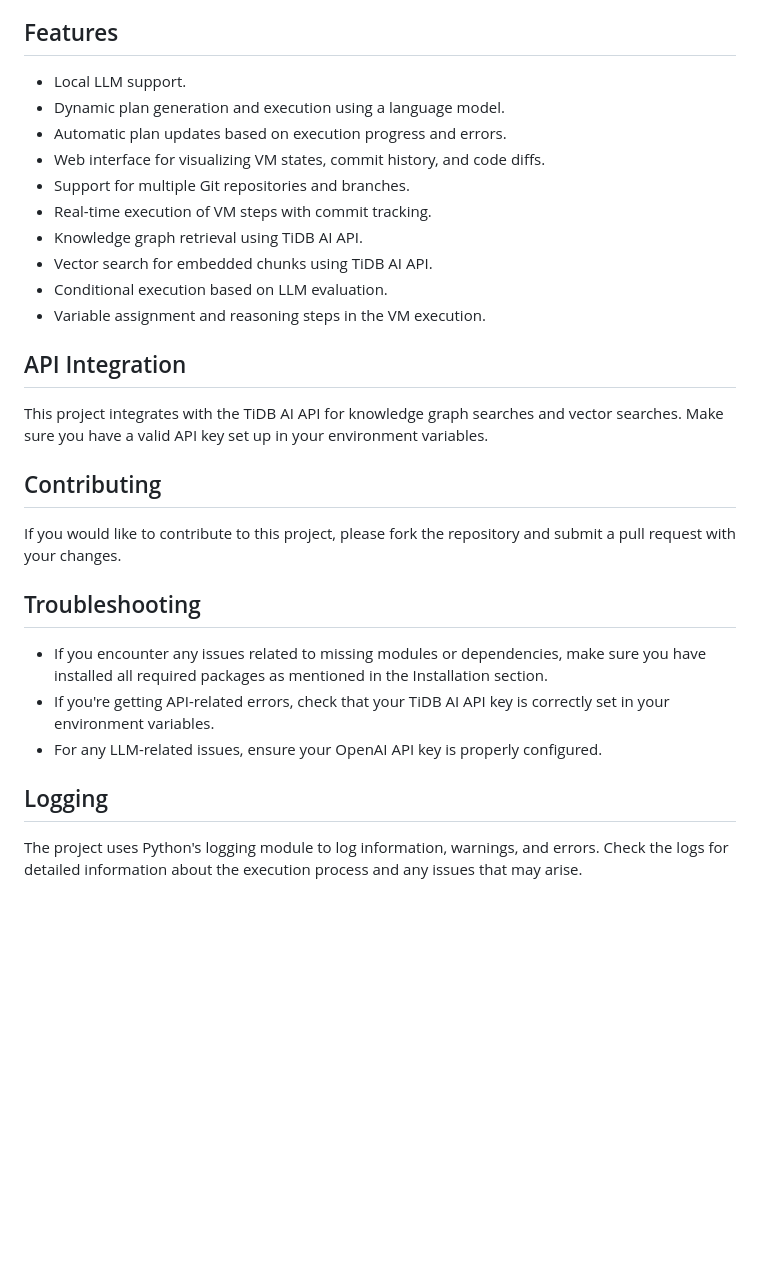
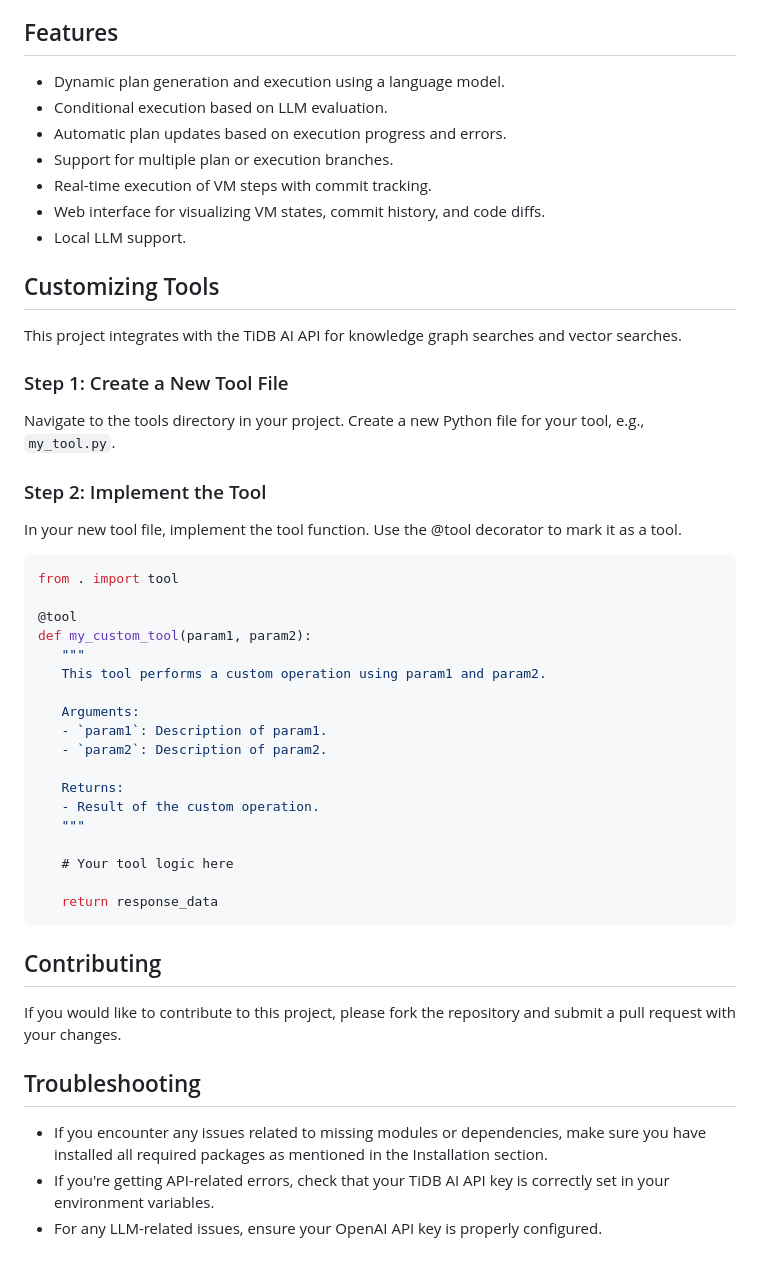
Before and after one commit to ngaut/stackvm, a Markdown page: readme.md, the part around the change. Drawn GitHub-style; blank space fills up the shorter version.

Commit message:
add customizing tool guide (#27)

````diff
--- a/readme.md
+++ b/readme.md
@@ -67,20 +67,47 @@ To switch back to OpenAI:
 - `spec.md`: Specifications and requirements for the project, detailing the VM's functionality and design.
 
 ## Features
+
+- Dynamic plan generation and execution using a language model.
+- Conditional execution based on LLM evaluation.
+- Automatic plan updates based on execution progress and errors.
+- Support for multiple plan or execution branches.
+- Real-time execution of VM steps with commit tracking.
+- Web interface for visualizing VM states, commit history, and code diffs.
 - Local LLM support.
-- Dynamic plan generation and execution using a language model.
-- Automatic plan updates based on execution progress and errors.
-- Web interface for visualizing VM states, commit history, and code diffs.
-- Support for multiple Git repositories and branches.
-- Real-time execution of VM steps with commit tracking.
-- Knowledge graph retrieval using TiDB AI API.
-- Vector search for embedded chunks using TiDB AI API.
-- Conditional execution based on LLM evaluation.
-- Variable assignment and reasoning steps in the VM execution.
 
-## API Integration
+## Customizing Tools
 
-This project integrates with the TiDB AI API for knowledge graph searches and vector searches. Make sure you have a valid API key set up in your environment variables.
+This project integrates with the TiDB AI API for knowledge graph searches and vector searches.
+
+### Step 1: Create a New Tool File
+
+Navigate to the tools directory in your project. Create a new Python file for your tool, e.g., `my_tool.py`.
+
+### Step 2:  Implement the Tool
+
+In your new tool file, implement the tool function. Use the @tool decorator to mark it as a tool.
+
+```json
+from . import tool
+
+@tool
+def my_custom_tool(param1, param2):
+   """
+   This tool performs a custom operation using param1 and param2.
+
+   Arguments:
+   - `param1`: Description of param1.
+   - `param2`: Description of param2.
+
+   Returns:
+   - Result of the custom operation.
+   """
+
+   # Your tool logic here
+
+   return response_data
+```
 
 ## Contributing
 
@@ -91,7 +118,3 @@ If you would like to contribute to this project, please fork the repository and
 - If you encounter any issues related to missing modules or dependencies, make sure you have installed all required packages as mentioned in the Installation section.
 - If you're getting API-related errors, check that your TiDB AI API key is correctly set in your environment variables.
 - For any LLM-related issues, ensure your OpenAI API key is properly configured.
-
-## Logging
-
-The project uses Python's logging module to log information, warnings, and errors. Check the logs for detailed information about the execution process and any issues that may arise.
````
